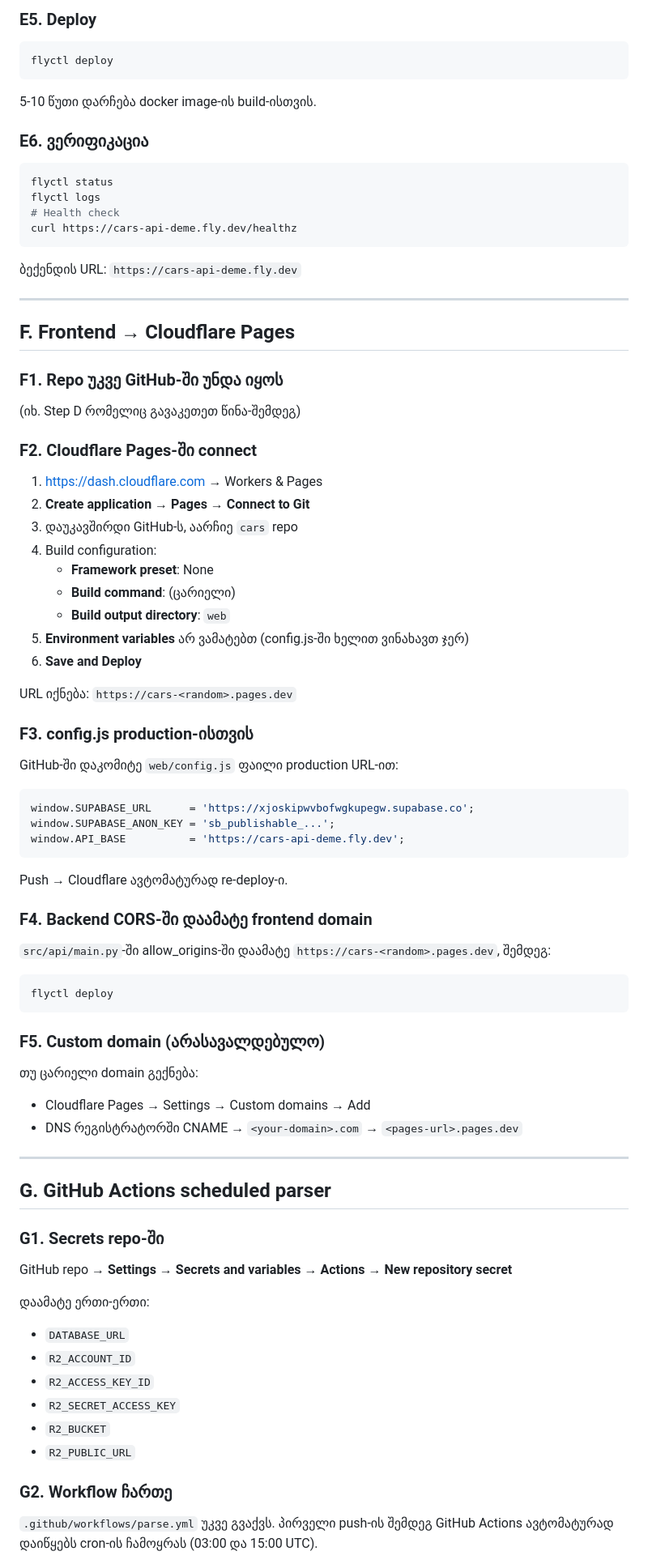
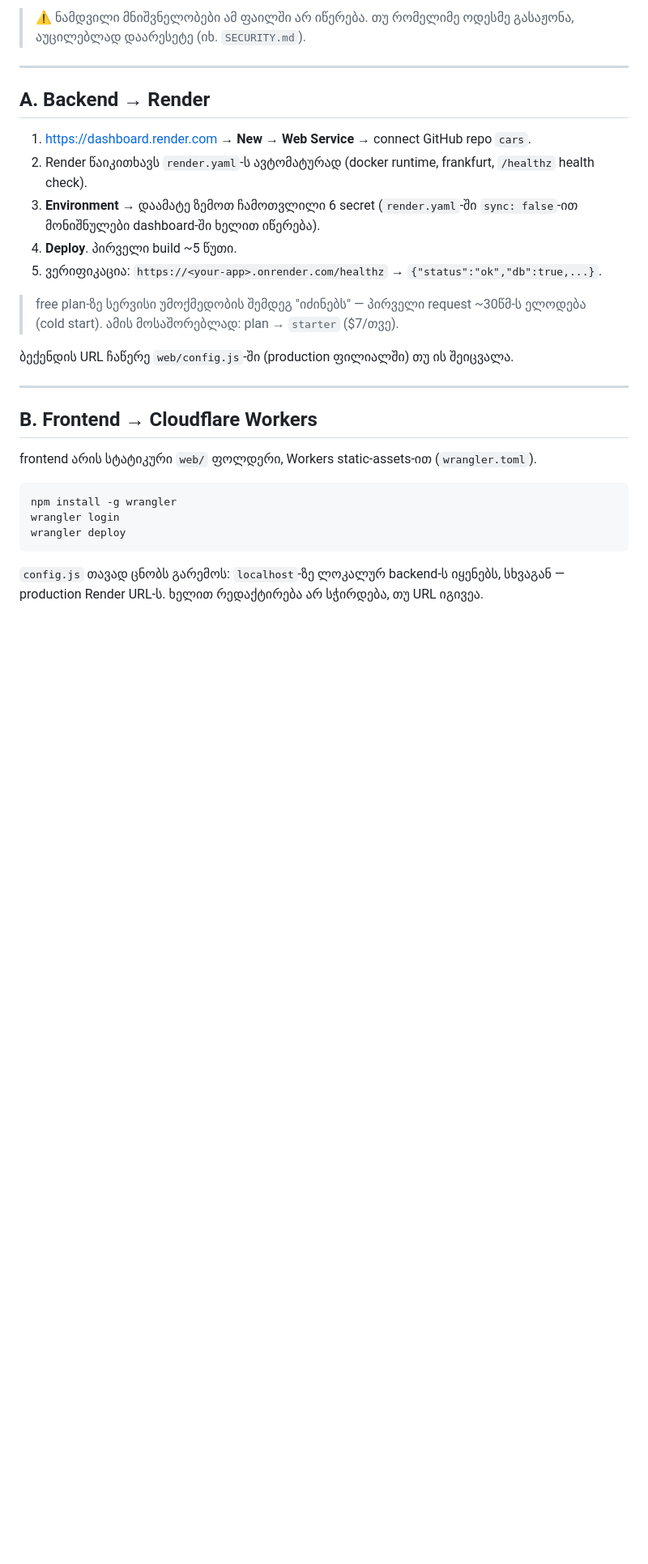
Before and after one commit to rawfilejson/cars, a Markdown page: DEPLOY.md, the part around one of its changes. Shown at 81% size. Rendered like a GitHub page; blank space fills up the shorter version.

````diff
--- a/DEPLOY.md
+++ b/DEPLOY.md
@@ -79,81 +41,34 @@ flyctl secrets set `
-### E5. Deploy
-```powershell
-flyctl deploy
-```
-
-5-10 წუთი დარჩება docker image-ის build-ისთვის.
-
-### E6. ვერიფიკაცია
-```powershell
-flyctl status
-flyctl logs
-# Health check
-curl https://cars-api-deme.fly.dev/healthz
-```
-
-ბექენდის URL: `https://cars-api-deme.fly.dev`
+> ⚠️ ნამდვილი მნიშვნელობები ამ ფაილში არ იწერება. თუ რომელიმე ოდესმე გასაჟონა,
+> აუცილებლად დაარესეტე (იხ. `SECURITY.md`).
 
 ---
 
-## F. Frontend → Cloudflare Pages
+## A. Backend → Render
 
-### F1. Repo უკვე GitHub-ში უნდა იყოს
+1. https://dashboard.render.com → **New** → **Web Service** → connect GitHub repo `cars`.
+2. Render წაიკითხავს `render.yaml`-ს ავტომატურად (docker runtime, frankfurt, `/healthz` health check).
+3. **Environment** → დაამატე ზემოთ ჩამოთვლილი 6 secret (`render.yaml`-ში `sync: false`-ით
+   მონიშნულები dashboard-ში ხელით იწერება).
+4. **Deploy**. პირველი build ~5 წუთი.
+5. ვერიფიკაცია: `https://<your-app>.onrender.com/healthz` → `{"status":"ok","db":true,...}`.
 
-(იხ. Step D რომელიც გავაკეთეთ წინა-შემდეგ)
+> free plan-ზე სერვისი უმოქმედობის შემდეგ "იძინებს" — პირველი request ~30წმ-ს ელოდება (cold start).
+> ამის მოსაშორებლად: plan → `starter` ($7/თვე).
 
-### F2. Cloudflare Pages-ში connect
-1. https://dash.cloudflare.com → Workers & Pages
-2. **Create application** → **Pages** → **Connect to Git**
-3. დაუკავშირდი GitHub-ს, აარჩიე `cars` repo
-4. Build configuration:
-   - **Framework preset**: None
-   - **Build command**: (ცარიელი)
-   - **Build output directory**: `web`
-5. **Environment variables** არ ვამატებთ (config.js-ში ხელით ვინახავთ ჯერ)
-6. **Save and Deploy**
-
-URL იქნება: `https://cars-<random>.pages.dev`
-
-### F3. config.js production-ისთვის
-GitHub-ში დაკომიტე `web/config.js` ფაილი production URL-ით:
-
-```js
-window.SUPABASE_URL      = 'https://xjoskipwvbofwgkupegw.supabase.co';
-window.SUPABASE_ANON_KEY = 'sb_publishable_...';
-window.API_BASE          = 'https://cars-api-deme.fly.dev';
-```
-
-Push → Cloudflare ავტომატურად re-deploy-ი.
-
-### F4. Backend CORS-ში დაამატე frontend domain
-
-`src/api/main.py`-ში allow_origins-ში დაამატე `https://cars-<random>.pages.dev`, შემდეგ:
-
-```powershell
-flyctl deploy
-```
-
-### F5. Custom domain (არასავალდებულო)
-
-თუ ცარიელი domain გექნება:
-- Cloudflare Pages → Settings → Custom domains → Add
-- DNS რეგისტრატორში CNAME → `<your-domain>.com` → `<pages-url>.pages.dev`
+ბექენდის URL ჩაწერე `web/config.js`-ში (production ფილიალში) თუ ის შეიცვალა.
 
 ---
 
-## G. GitHub Actions scheduled parser
+## B. Frontend → Cloudflare Workers
 
-### G1. Secrets repo-ში
-GitHub repo → **Settings** → **Secrets and variables** → **Actions** → **New repository secret**
+frontend არის სტატიკური `web/` ფოლდერი, Workers static-assets-ით (`wrangler.toml`).
 
-დაამატე ერთი-ერთი:
-- `DATABASE_URL`
-- `R2_ACCOUNT_ID`
-- `R2_ACCESS_KEY_ID`
-- `R2_SECRET_ACCESS_KEY`
-- `R2_BUCKET`
-- `R2_PUBLIC_URL`
+```powershell
+npm install -g wrangler
+wrangler login
+wrangler deploy
+```
 
-### G2. Workflow ჩართე
-`.github/workflows/parse.yml` უკვე გვაქვს. პირველი push-ის შემდეგ GitHub Actions ავტომატურად დაიწყებს cron-ის ჩამოყრას (03:00 და 15:00 UTC).
+`config.js` თავად ცნობს გარემოს: `localhost`-ზე ლოკალურ backend-ს იყენებს, სხვაგან —
+production Render URL-ს. ხელით რედაქტირება არ სჭირდება, თუ URL იგივეა.
 
````
Also changed, not shown: other parts of DEPLOY.md (+45 -75 lines), SECURITY.md (+57 -105 lines).
